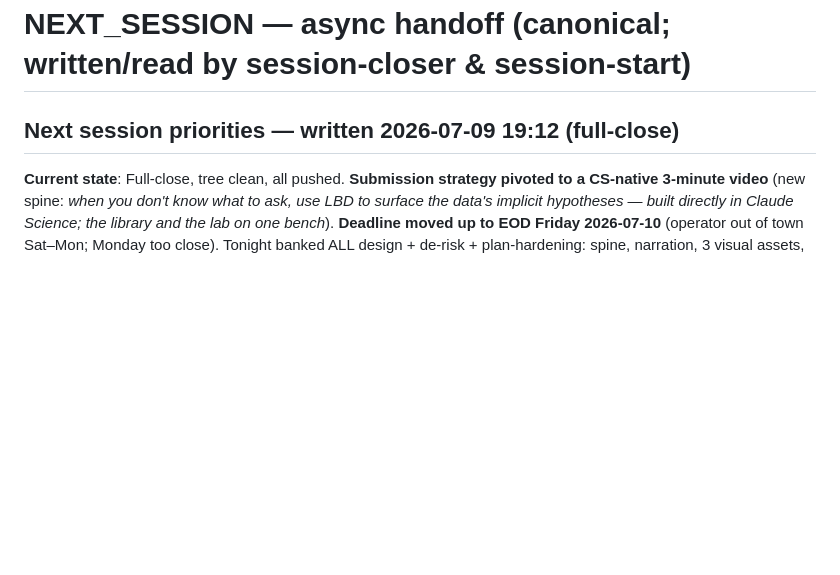
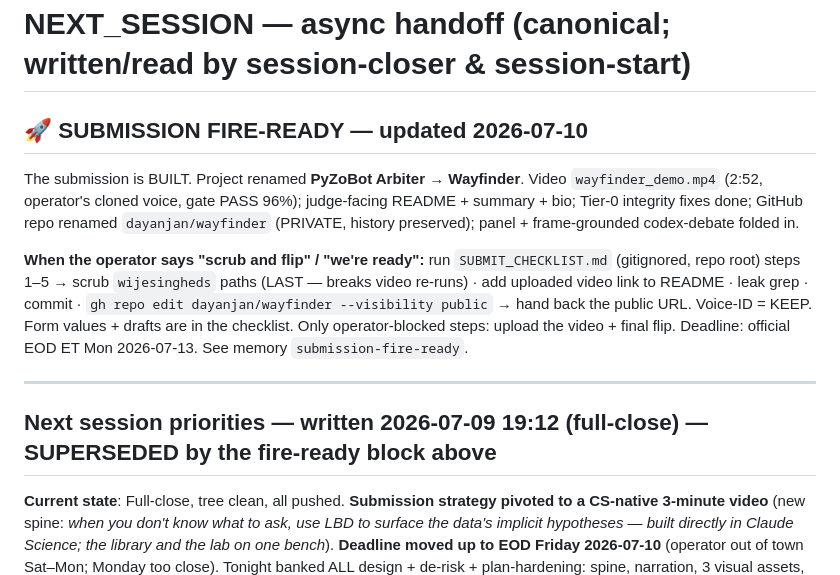
Before and after one commit to dayanjan/wayfinder, a Markdown page: memory/NEXT_SESSION.md, the part around the change. GitHub-like rendering; blank space fills up the shorter version.

Commit message:
docs(handoff): submission fire-ready block — trigger 'scrub and flip' -> SUBMIT_CHECKLIST.md

```diff
--- a/memory/NEXT_SESSION.md
+++ b/memory/NEXT_SESSION.md
@@ -1,6 +1,21 @@
 # NEXT_SESSION — async handoff (canonical; written/read by session-closer & session-start)
 
-## Next session priorities — written 2026-07-09 19:12 (full-close)
+## 🚀 SUBMISSION FIRE-READY — updated 2026-07-10
+
+The submission is BUILT. Project renamed **PyZoBot Arbiter → Wayfinder**. Video `wayfinder_demo.mp4` (2:52,
+operator's cloned voice, gate PASS 96%); judge-facing README + summary + bio; Tier-0 integrity fixes done;
+GitHub repo renamed `dayanjan/wayfinder` (PRIVATE, history preserved); panel + frame-grounded codex-debate
+folded in.
+
+**When the operator says "scrub and flip" / "we're ready":** run `SUBMIT_CHECKLIST.md` (gitignored, repo root)
+steps 1–5 → scrub `wijesingheds` paths (LAST — breaks video re-runs) · add uploaded video link to README ·
+leak grep · commit · `gh repo edit dayanjan/wayfinder --visibility public` → hand back the public URL. Voice-ID
+= KEEP. Form values + drafts are in the checklist. Only operator-blocked steps: upload the video + final flip.
+Deadline: official EOD ET Mon 2026-07-13. See memory `submission-fire-ready`.
+
+---
+
+## Next session priorities — written 2026-07-09 19:12 (full-close) — SUPERSEDED by the fire-ready block above
 
 **Current state**: Full-close, tree clean, all pushed. **Submission strategy pivoted to a CS-native
 3-minute video** (new spine: *when you don't know what to ask, use LBD to surface the data's implicit
```
